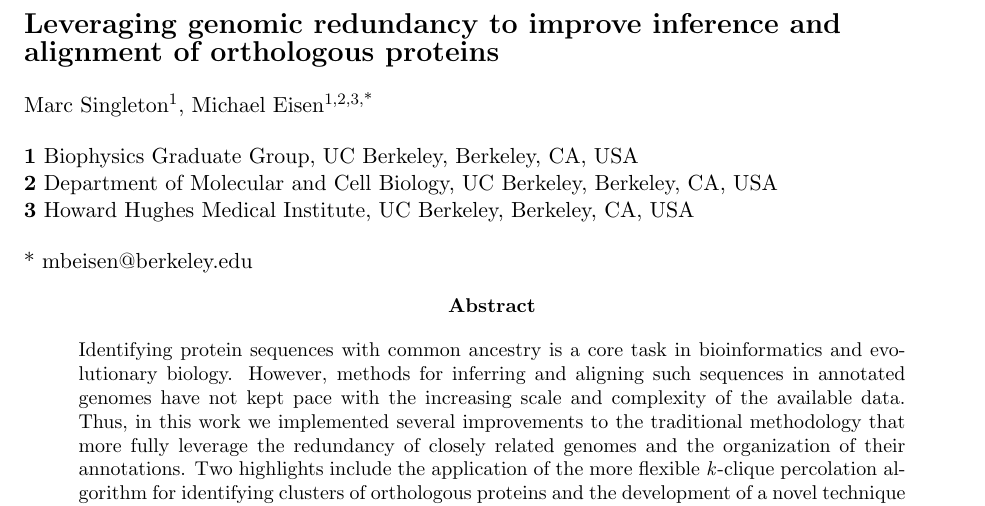
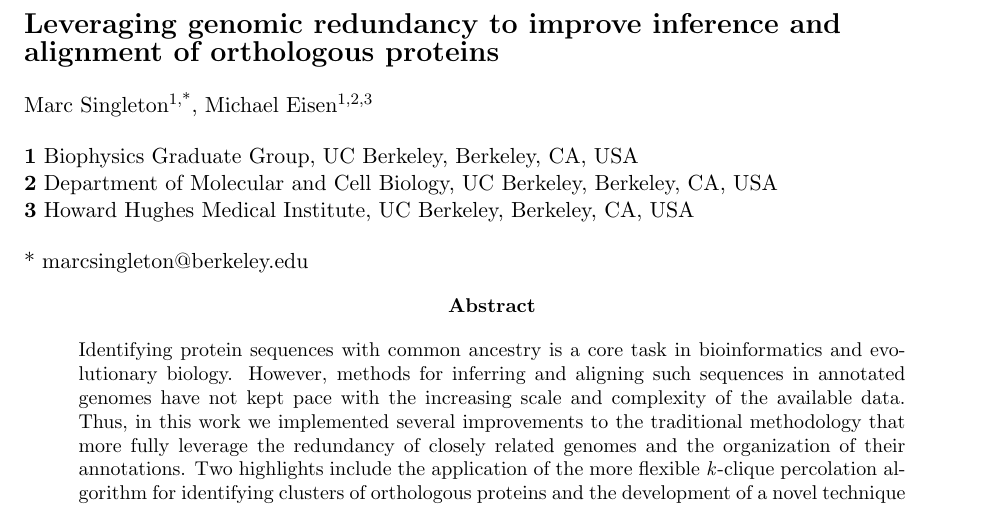
Before and after one commit to marcsingleton/orthology_inference2023_manuscript, a LaTeX paper (chapter1/biorxiv.tex): part of page 1 of 36, cut so that both start at the same text. Compiled offline with pdfLaTeX.

Commit message:
Changed corresponding author

```diff
--- a/chapter1/biorxiv.tex
+++ b/chapter1/biorxiv.tex
@@ -28,8 +28,8 @@
 {\Large\textbf{Leveraging genomic redundancy to improve inference and alignment of orthologous proteins}}
 \\
 \bigskip
-Marc Singleton\textsuperscript{1},
-Michael Eisen\textsuperscript{1,2,3,*}
+Marc Singleton\textsuperscript{1,*},
+Michael Eisen\textsuperscript{1,2,3}
 \\
 \bigskip
 \textbf{1} Biophysics Graduate Group, UC Berkeley, Berkeley, CA, USA
@@ -40,7 +40,7 @@ Michael Eisen\textsuperscript{1,2,3,*}
 \\
 \bigskip
 
-* mbeisen@berkeley.edu
+* marcsingleton@berkeley.edu
 
 \end{flushleft}
 
```
